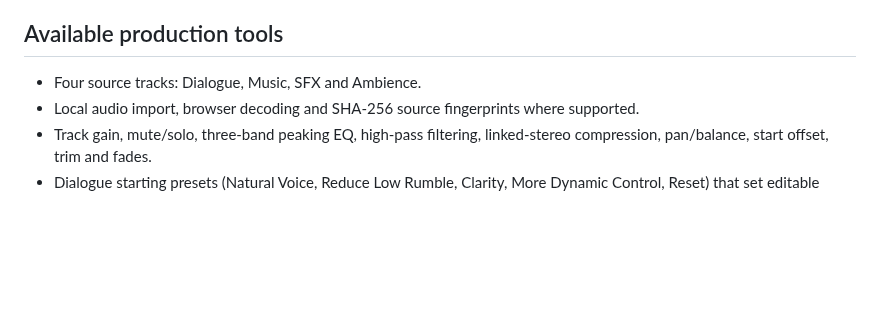
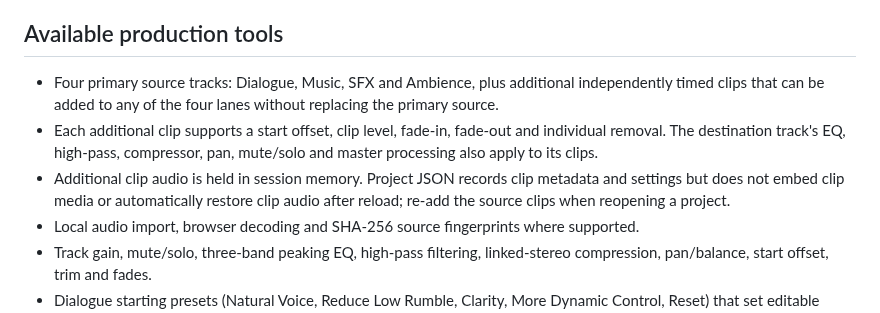
Before and after one commit to JagdishYadav406/Origin-Sound-Department-, a Markdown page: web/README.md, the part around the change. GitHub-like rendering; blank space fills up the shorter version.

Commit message:
Document multi-clip timeline and session-only media limits

```diff
--- a/web/README.md
+++ b/web/README.md
@@ -4,7 +4,9 @@ Origin Sound Department is a self-contained browser-based soundtrack workspace.
 
 ## Available production tools
 
-- Four source tracks: Dialogue, Music, SFX and Ambience.
+- Four primary source tracks: Dialogue, Music, SFX and Ambience, plus additional independently timed clips that can be added to any of the four lanes without replacing the primary source.
+- Each additional clip supports a start offset, clip level, fade-in, fade-out and individual removal. The destination track's EQ, high-pass, compressor, pan, mute/solo and master processing also apply to its clips.
+- Additional clip audio is held in session memory. Project JSON records clip metadata and settings but does not embed clip media or automatically restore clip audio after reload; re-add the source clips when reopening a project.
 - Local audio import, browser decoding and SHA-256 source fingerprints where supported.
 - Track gain, mute/solo, three-band peaking EQ, high-pass filtering, linked-stereo compression, pan/balance, start offset, trim and fades.
 - Dialogue starting presets (Natural Voice, Reduce Low Rumble, Clarity, More Dynamic Control, Reset) that set editable parameters; they are not noise removal or quality guarantees.
```
